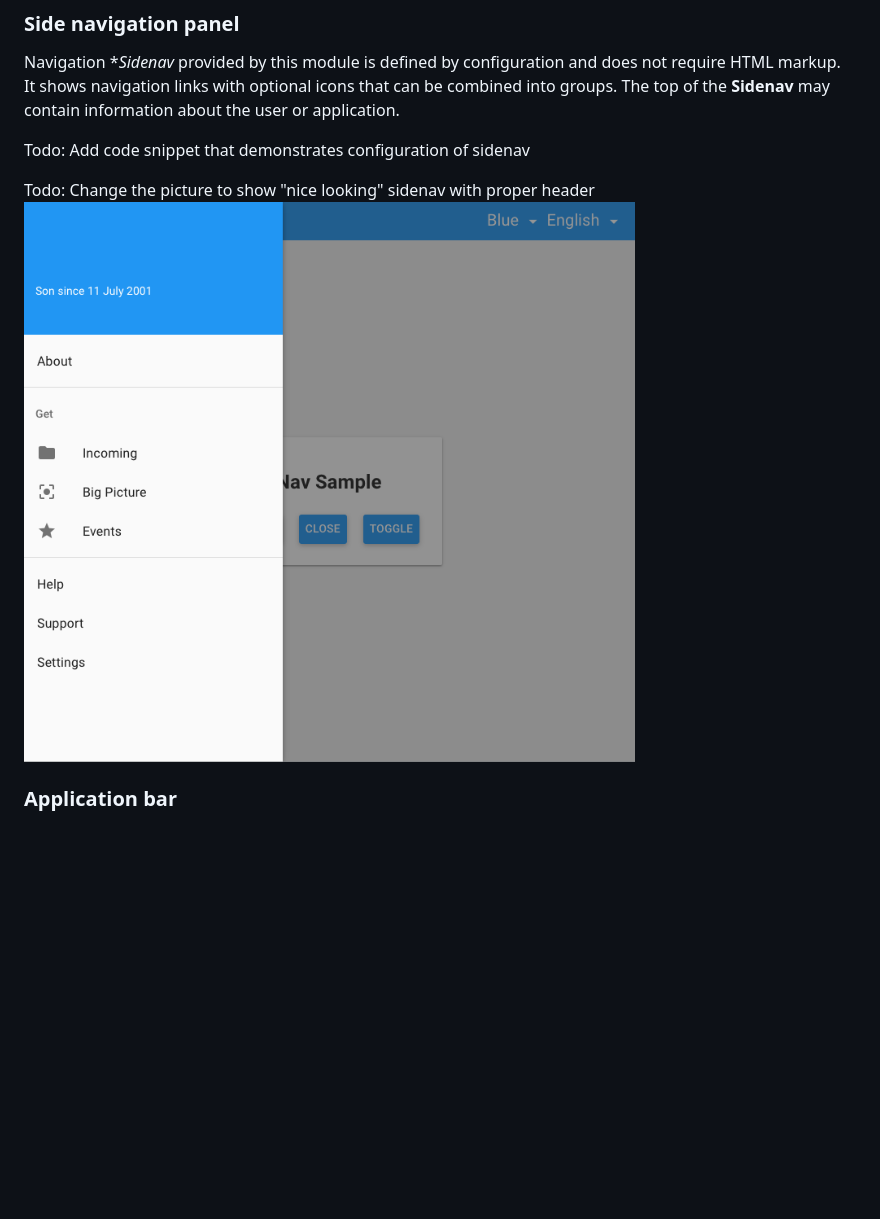
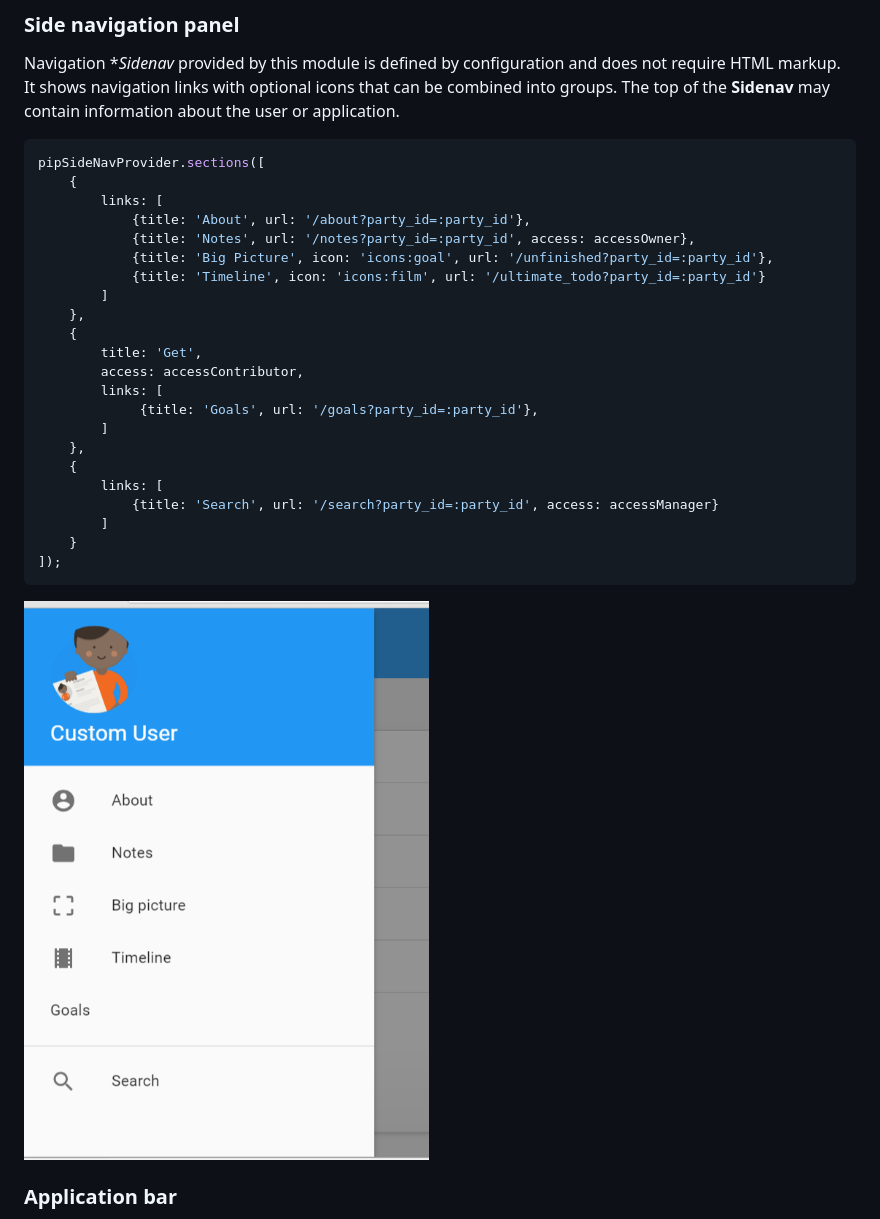
Before and after one commit to pip-webui/pip-webui-nav, a Markdown page: README.md, the part around the change. GitHub-like rendering; pictures changed too: doc/images/img-side-nav.png; blank space fills up the shorter version.

Commit message:
side nav update

````diff
--- a/README.md
+++ b/README.md
@@ -8,9 +8,31 @@ Good navigation in complex Line-of-Business applications is absoletely critical.
 
 Navigation **Sidenav* provided by this module is defined by configuration and does not require HTML markup. It shows navigation links with optional icons that can be combined into groups. The top of the **Sidenav** may contain information about the user or application.
 
-Todo: Add code snippet that demonstrates configuration of sidenav
+```javascript
+pipSideNavProvider.sections([
+    {
+        links: [
+            {title: 'About', url: '/about?party_id=:party_id'},
+            {title: 'Notes', url: '/notes?party_id=:party_id', access: accessOwner},
+            {title: 'Big Picture', icon: 'icons:goal', url: '/unfinished?party_id=:party_id'},
+            {title: 'Timeline', icon: 'icons:film', url: '/ultimate_todo?party_id=:party_id'}
+        ]
+    },
+    {
+        title: 'Get',
+        access: accessContributor,
+        links: [
+             {title: 'Goals', url: '/goals?party_id=:party_id'},
+        ]
+    },
+    {
+        links: [
+            {title: 'Search', url: '/search?party_id=:party_id', access: accessManager}
+        ]
+    }
+]);
+```
 
-Todo: Change the picture to show "nice looking" sidenav with proper header
 <a href="doc/images/img-side-nav.png" style="border: 3px ridge #c8d2df; display: block">
     <img src="doc/images/img-side-nav.png"/>
 </a>
````
Also changed, not shown: 5 other files.
